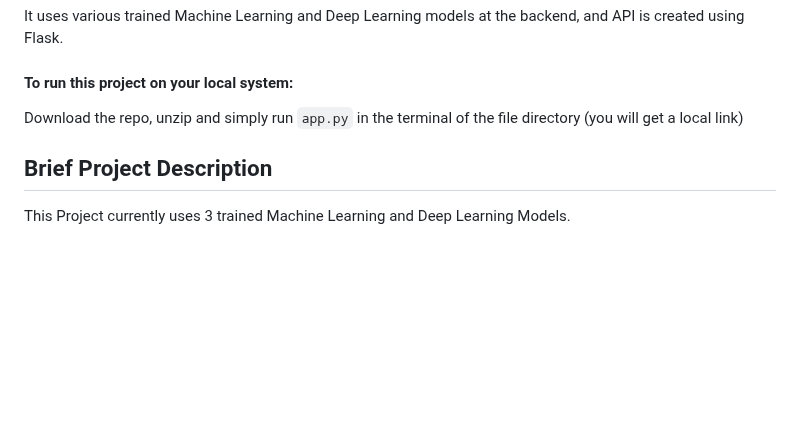
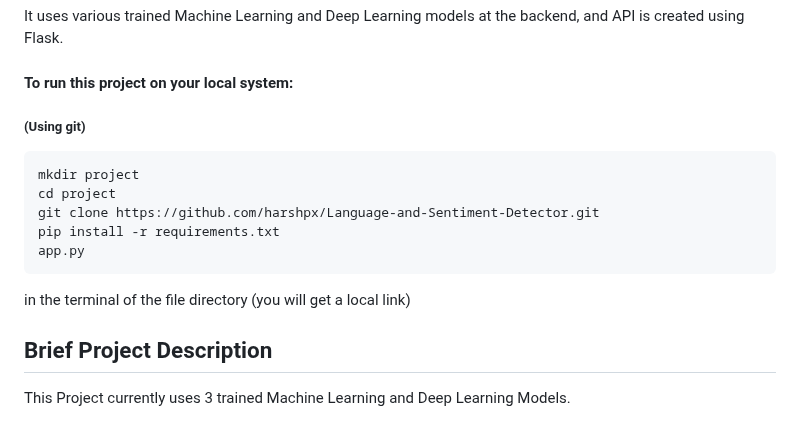
Before and after one commit to harshpx/Language-and-Sentiment-Detector, a Markdown page: README.md, the part around the change. Drawn GitHub-style; blank space fills up the shorter version.

````diff
--- a/README.md
+++ b/README.md
@@ -14,8 +14,16 @@ It uses various trained Machine Learning and Deep Learning models at the backend
 
 
 #### To run this project on your local system:
-Download the repo, unzip and simply run
-```app.py```
+
+##### (Using git)
+```
+mkdir project
+cd project
+git clone https://github.com/harshpx/Language-and-Sentiment-Detector.git
+pip install -r requirements.txt
+app.py
+```
+
 in the terminal of the file directory (you will get a local link)
 ## Brief Project Description
 This Project currently uses 3 trained Machine Learning and Deep Learning Models.
````
